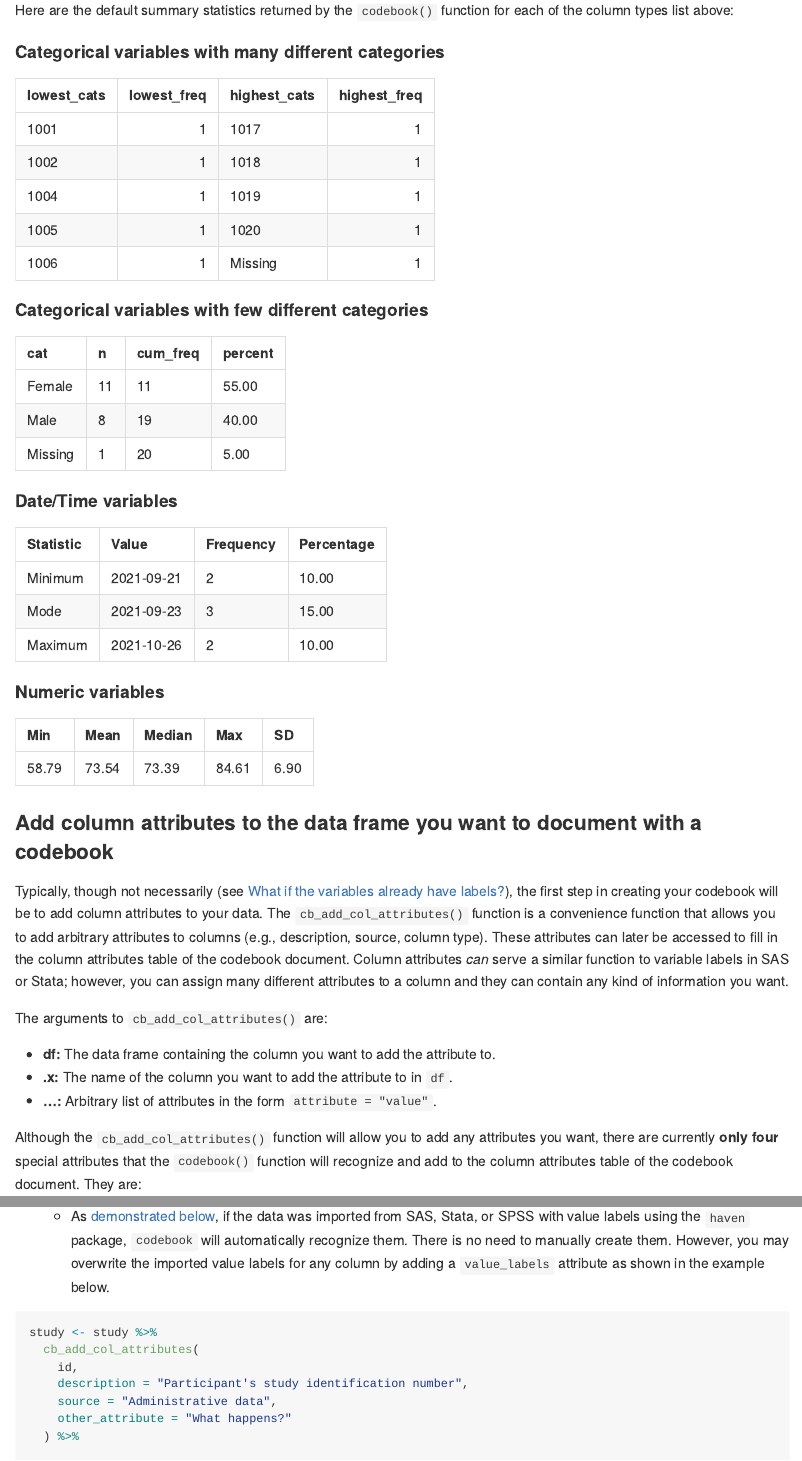
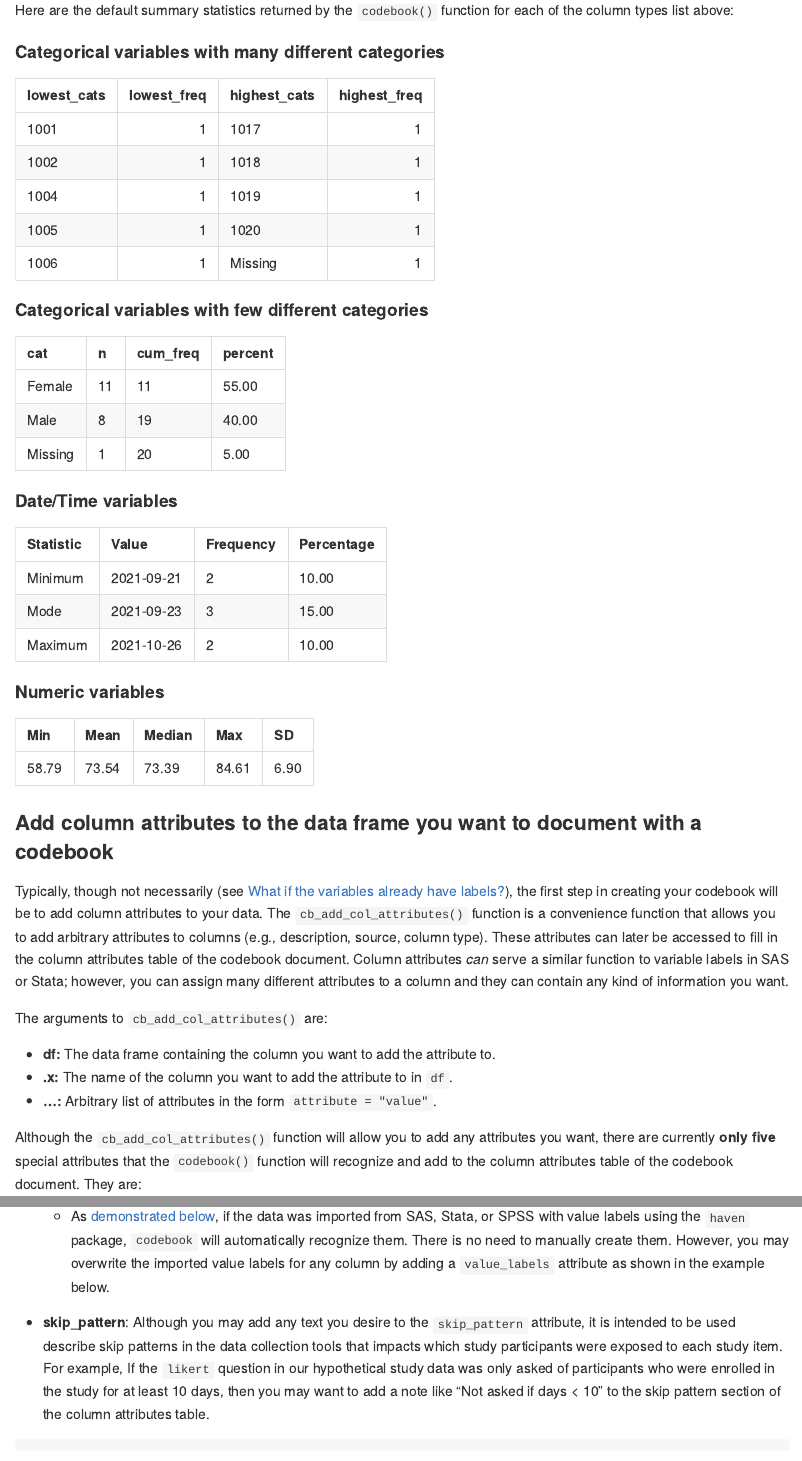
Before and after one commit to brad-cannell/codebookr, an R Markdown document (README.Rmd): the page in a window 1100 px wide, from 4340 px down, and a second part further down, joined at a grey line. The pictures show the output file README.md that the author committed with the source, drawn offline in the style of GitHub; long lines of code are wrapped.

Commit message:
Add skip pattern to column attributes table
Closes #11

````diff
--- a/README.Rmd
+++ b/README.Rmd
@@ -80,7 +80,7 @@ print(study_codebook, "basic_study_codebook.docx")
 
 The code above produces the following document, which you can click to view/download on Dropbox. You may also download it from the files pane above.
 
-[![](img/screenshot_basic_codebook.png)](https://www.dropbox.com/s/qcijxgyeh4ib4d3/basic_study_codebook.docx?dl=0)
+[![](img/basic_codebook.png)](https://www.dropbox.com/s/qcijxgyeh4ib4d3/basic_study_codebook.docx?dl=0)
 
 As you may see in the example document above, the default codebook document includes two major sections. They are:
 
@@ -150,7 +150,7 @@ The arguments to `cb_add_col_attributes()` are:
 * **.x:** The name of the column you want to add the attribute to in `df`.
 * **...:** Arbitrary list of attributes in the form `attribute = "value"`.
 
-Although the `cb_add_col_attributes()` function will allow you to add any attributes you want, there are currently **only four** special attributes that the `codebook()` function will recognize and add to the column attributes table of the codebook document. They are:
+Although the `cb_add_col_attributes()` function will allow you to add any attributes you want, there are currently **only five** special attributes that the `codebook()` function will recognize and add to the column attributes table of the codebook document. They are:
 
 * **description**: Although you may add any text you desire to the `description` attribute, it is intended to be used describe the question/process that generated the data contained in the column. Many statistical software packages refer to this as a variable label.
 
@@ -167,6 +167,8 @@ Although the `cb_add_col_attributes()` function will allow you to add any attrib
   - Add value labels to columns as a named vector to the `value_labels` attribute. For example, `value_labels` = c("No" = 0, "Yes" = 1). As another example, you may view hypothetical value labels added to the `likert` column below.
 
   - As [demonstrated below]({#already-labeled}), if the data was imported from SAS, Stata, or SPSS with value labels using the `haven` package, `codebook` will automatically recognize them. There is no need to manually create them. However, you may overwrite the imported value labels for any column by adding a `value_labels` attribute as shown in the example below.
+
+* **skip_pattern**: Although you may add any text you desire to the `skip_pattern` attribute, it is intended to be used describe skip patterns in the data collection tools that impacts which study participants were exposed to each study item. For example, If the `likert` question in our hypothetical study data was only asked of participants who were enrolled in the study for at least 10 days, then you may want to add a note like "Not asked if days < 10" to the skip pattern section of the column attributes table.
 
 ```{r}
 study <- study %>%
@@ -217,7 +219,8 @@ study <- study %>%
       "Neither satisfied nor dissatisfied" = 3,
       "Somewhat satisfied" = 4,
       "Very satisfied" = 5
-    )
+    ),
+    skip_pattern = "Not asked if days < 10"
   ) %>%
 
   cb_add_col_attributes(
@@ -254,13 +257,13 @@ print(x = study_codebook, target = "study_codebook_1.docx")
 
 Where `x` is the rdocx object and `target` is a path for the Word document you want to create (which may or may not already exist). The code above produces the following document, which you can click to view/download on Dropbox. You may also download it from the files pane above.
 
-[![](img/screenshot_study_codebook_1.png)](https://www.dropbox.com/s/tjzayqh0sdytjz4/study_codebook_1.docx?dl=0)
+[![](img/study_codebook_1.png)](https://www.dropbox.com/s/tjzayqh0sdytjz4/study_codebook_1.docx?dl=0)
 
 In the example above, the title and metadata table are unchanged compared to [Example 1][Example 1: The most basic use case]. However, the column attributes tables now look a little different.
 
 * Notice that the **column attributes tables** for each variable now includes the description and source information that we [added as column attributes above][Add column attributes to the data frame you want to document with a codebook].
 
-* Notice that we added an `other_attribute = "What happens?"` attribute to the `id` column when we [added column attributes above][Add column attributes to the data frame you want to document with a codebook]. That attribute is still attached to the `id` column, but it is  ignored by `codebook()`. Again, there are currently **only four** special attributes that the `codebook()` function will recognize and add to the column attributes table of the codebook document -- `description`, `source`, `col_type` and `value_labels`.
+* Notice that we added an `other_attribute = "What happens?"` attribute to the `id` column when we [added column attributes above][Add column attributes to the data frame you want to document with a codebook]. That attribute is still attached to the `id` column, but it is  ignored by `codebook()`. Again, there are currently **only five** special attributes that the `codebook()` function will recognize and add to the column attributes table of the codebook document -- `description`, `source`, `col_type`, `value_labels`, and `skip_pattern`.
 
 * Notice that `codebook()` guessed what type of values were contained in each column and returned the most useful descriptive statistics for that type. In this case we are may be very happy with these guesses. But what if we weren't? For example, what if we would prefer for `codebook()` to treat the `likert` column as categorical data instead of numeric data? We can do so by simply adding the `col_type = "Categorical"` attribute as demonstrated below.
 
@@ -282,7 +285,7 @@ print(x = study_codebook, target = "study_codebook_2.docx")
 
 The code above produces the following document, which you can click to view/download on Dropbox. You may also download it from the files pane above.
 
-[![](img/screenshot_study_codebook_2.png)](https://www.dropbox.com/s/l2mph09x48q5cya/screenshot_study_codebook_2.png?dl=0)
+[![](img/study_codebook_2.png)](https://www.dropbox.com/s/l2mph09x48q5cya/study_codebook_2.png?dl=0)
 
 As shown in the codebook above, the bottom half of the column attributes table now shows the frequency, cumulative frequency, and percentage for each value in the `likert` column. You may also notice that the `value_labels` we applied above are also displayed in column attributes table.
 
@@ -307,7 +310,7 @@ print(x = study_codebook, target = "study_codebook_3.docx")
 
 The code above produces the following document, which you can click to view/download on Dropbox. You may also download it from the files pane above.
 
-[![](img/screenshot_study_codebook_3.png)](https://www.dropbox.com/s/ysz53v23kinr9ht/screenshot_study_codebook_3.png?dl=0)
+[![](img/study_codebook_3.png)](https://www.dropbox.com/s/ysz53v23kinr9ht/study_codebook_3.png?dl=0)
 
 As shown in the codebook above, the codebook now contains a title, subtitle, and description.
 
@@ -401,7 +404,7 @@ print(stata_codebook, "stata_codebook_1.docx")
 
 The code above produces the following document, which you can click to view/download on Dropbox. You may also download it from the files pane above.
 
-[![](img/screenshot_stata_codebook_1.png)](https://www.dropbox.com/s/0ny97mwqhrc0eom/stata_codebok.png?dl=0)
+[![](img/stata_codebook_1.png)](https://www.dropbox.com/s/0ny97mwqhrc0eom/stata_codebok.png?dl=0)
 
 As shown in the codebook above, the `Column description` portion of the column attributes table is automatically populated with the value of the each column's `label` attribute. Additionally, the `Value labels` portion of the column attributes table is automatically populated with the value of each column's `labels` attribute; although, only the `sex` column has a `labels` attribute in this data frame.
 
@@ -428,7 +431,7 @@ print(stata_codebook, "stata_codebook_2.docx")
 
 The code above produces the following document, which you can click to view/download on Dropbox. You may also download it from the files pane above.
 
-[![](img/screenshot_stata_codebook_2.png)](https://www.dropbox.com/s/05myqf3mqbig43s/stata_codebook_2.png?dl=0)
+[![](img/stata_codebook_2.png)](https://www.dropbox.com/s/05myqf3mqbig43s/stata_codebook_2.png?dl=0)
 
 As shown in the codebook above, the `Column description` portion of the column attributes table is still automatically populated with the value of the each column's `label` attribute -- **except where we manually added a description attribute**. So, when a column has both a `label` and a `description` attribute, the `description` attribute wins out. The idea is that if we have taken the time to manually type out a `description`, it should win out over whatever happened to be in `label`.
 
@@ -455,6 +458,6 @@ print(study_codebook, "study_codebook_4.docx")
 
 The code above produces the following document, which you can click to view/download on Dropbox. You may also download it from the files pane above.
 
-[![](img/screenshot_study_codebook_4.png)](https://www.dropbox.com/s/bnkz2hqc2huqa3e/study_codebook_4.docx?dl=0)
+[![](img/study_codebook_4.png)](https://www.dropbox.com/s/bnkz2hqc2huqa3e/study_codebook_4.docx?dl=0)
 
 As shown in the screenshot above, all rows of the column attributes table now exist in the codebook document for each column of the data frame. However, the values are blank where relevant attributes were not set.
````
Also changed, not shown: R/cb_get_col_attributes.R (+4 -2 lines), README.md, img/basic_codebook.png (renamed from img/screenshot_basic_codebook.png), img/screenshot_stata_codebook_1.png (deleted), img/screenshot_stata_codebook_2.png (deleted), img/screenshot_study_codebook_1.png (deleted), img/screenshot_study_codebook_2.png (deleted), img/screenshot_study_codebook_4.png (deleted), 14 other files.
